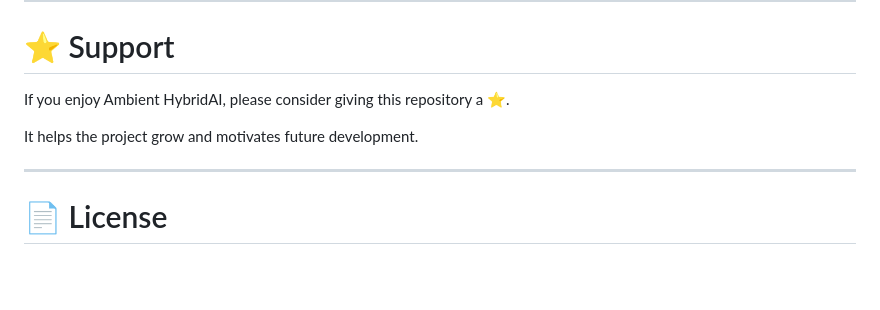
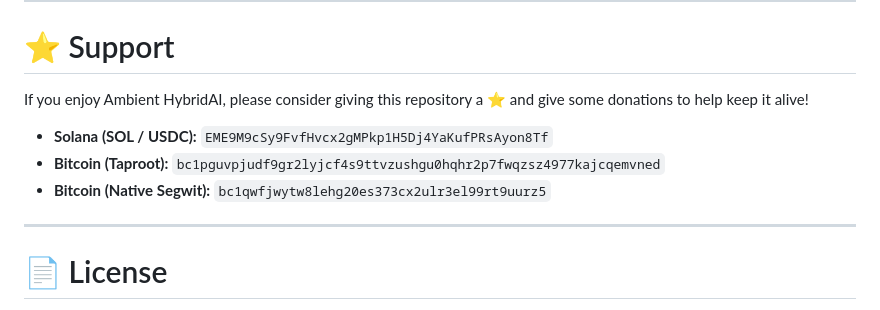
Before and after one commit to techambient/HybridAI, a Markdown page: README.md, the part around the change. GitHub-like rendering; blank space fills up the shorter version.

Commit message:
Enhance support section with donation details
Added donation information to support the project.

```diff
--- a/README.md
+++ b/README.md
@@ -152,9 +152,11 @@ You can help by:
 
 # ⭐ Support
 
-If you enjoy Ambient HybridAI, please consider giving this repository a ⭐.
+If you enjoy Ambient HybridAI, please consider giving this repository a ⭐ and give some donations to help keep it alive!
 
-It helps the project grow and motivates future development.
+* **Solana (SOL / USDC):** `EME9M9cSy9FvfHvcx2gMPkp1H5Dj4YaKufPRsAyon8Tf`
+* **Bitcoin (Taproot):** `bc1pguvpjudf9gr2lyjcf4s9ttvzushgu0hqhr2p7fwqzsz4977kajcqemvned`
+* **Bitcoin (Native Segwit):** `bc1qwfjwytw8lehg20es373cx2ulr3el99rt9uurz5`
 
 ---
 
```
